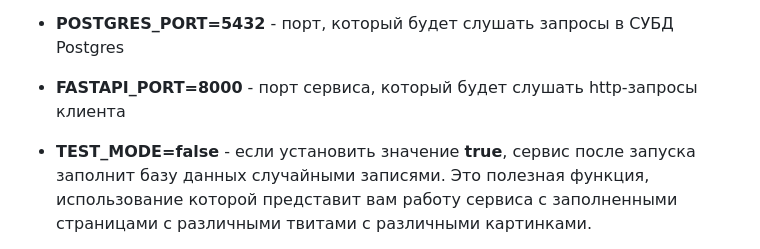
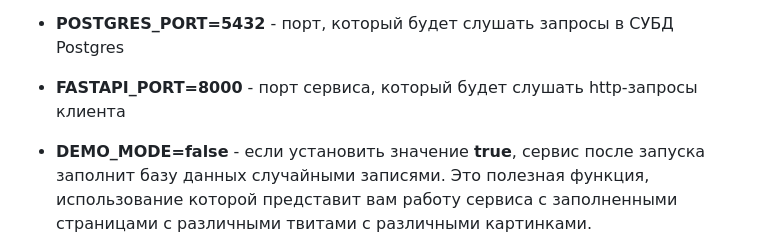
Before and after one commit to IsrBekkhan/Twitter-Corporate, a Markdown page: README.md, the part around the change. Drawn GitHub-style.

```diff
--- a/README.md
+++ b/README.md
@@ -67,7 +67,7 @@ docker compose up
 * __POSTGRES_PORT=5432__ - порт, который будет слушать запросы в СУБД Postgres
 * __FASTAPI_PORT=8000__ - порт сервиса, который будет слушать http-запросы клиента
 
-* __TEST_MODE=false__ - если установить значение __true__, сервис после запуска заполнит базу данных случайными
+* __DEMO_MODE=false__ - если установить значение __true__, сервис после запуска заполнит базу данных случайными
 записями. Это полезная функция, использование которой представит вам работу сервиса с заполненными страницами с
 различными твитами с различными картинками.
 
```
